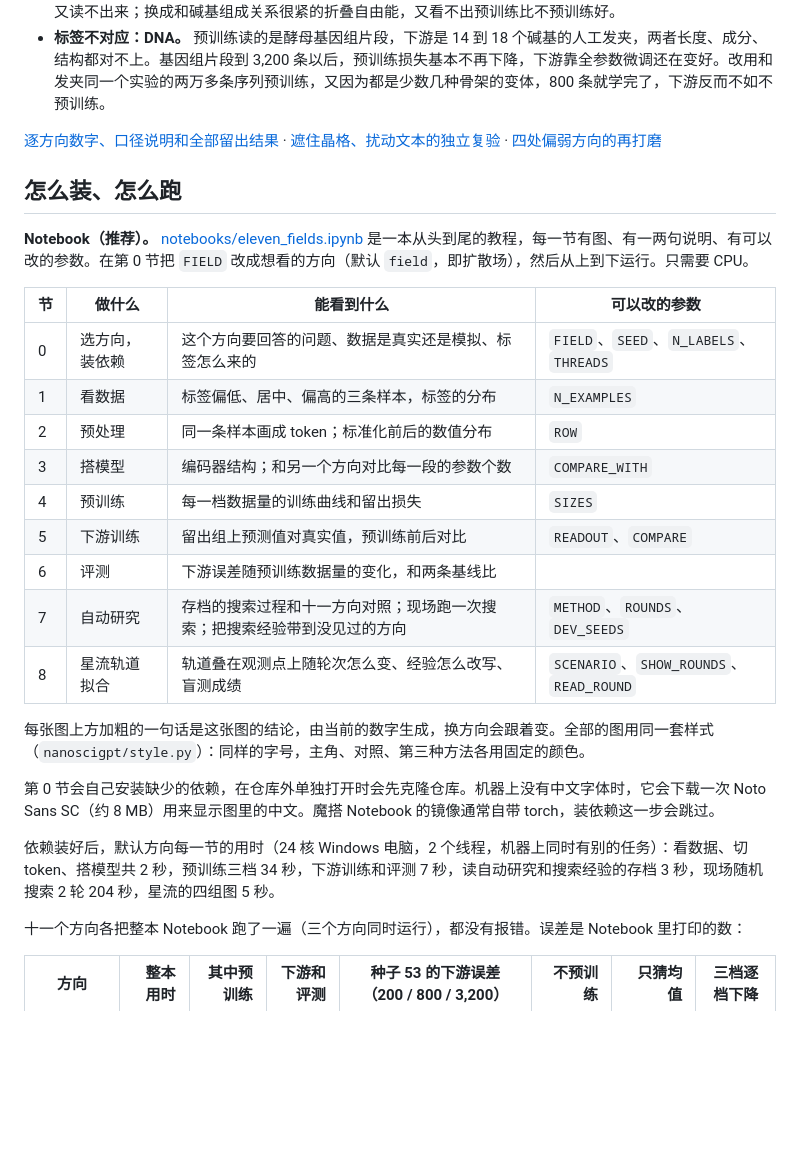
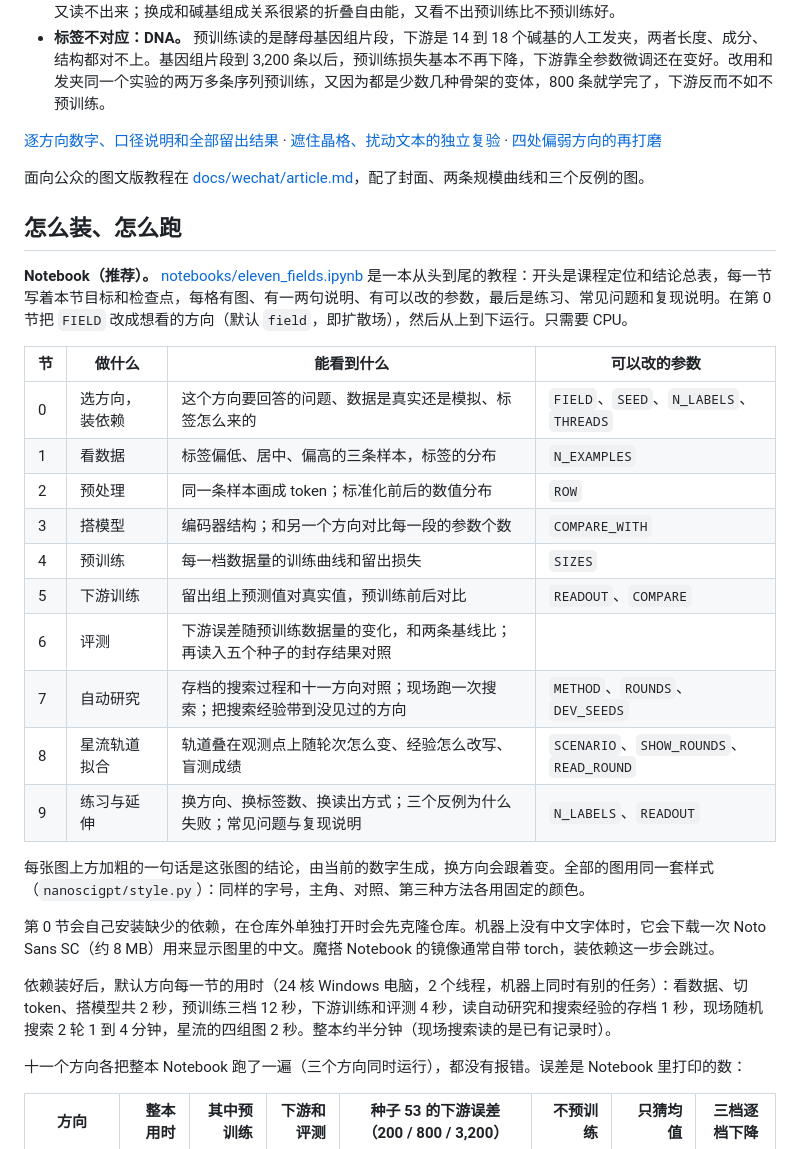
Before and after one commit to Yu-Yang-Li/nanoSciGPT, a Markdown page: README.md, the part around the change. Drawn GitHub-style; blank space fills up the shorter version.

Commit message:
feat(notebook): open-source style tutorial with goals, checkpoints, FAQ; add public article

```diff
--- a/README.md
+++ b/README.md
@@ -66,9 +66,11 @@ python -m nanoscigpt.quickstart
 
 [逐方向数字、口径说明和全部留出结果](docs/pretraining-scale/shared-checkpoints/README.md) · [遮住晶格、扰动文本的独立复验](docs/pretraining-scale/shared-checkpoints/masked-transfer.md) · [四处偏弱方向的再打磨](docs/pretraining-scale/shared-checkpoints/weak-four/README.md)
 
+面向公众的图文版教程在 [docs/wechat/article.md](docs/wechat/article.md)，配了封面、两条规模曲线和三个反例的图。
+
 ## 怎么装、怎么跑
 
-**Notebook（推荐）。** [notebooks/eleven_fields.ipynb](notebooks/eleven_fields.ipynb) 是一本从头到尾的教程，每一节有图、有一两句说明、有可以改的参数。在第 0 节把 `FIELD` 改成想看的方向（默认 `field`，即扩散场），然后从上到下运行。只需要 CPU。
+**Notebook（推荐）。** [notebooks/eleven_fields.ipynb](notebooks/eleven_fields.ipynb) 是一本从头到尾的教程：开头是课程定位和结论总表，每一节写着本节目标和检查点，每格有图、有一两句说明、有可以改的参数，最后是练习、常见问题和复现说明。在第 0 节把 `FIELD` 改成想看的方向（默认 `field`，即扩散场），然后从上到下运行。只需要 CPU。
 
 | 节 | 做什么 | 能看到什么 | 可以改的参数 |
 |---|---|---|---|
@@ -78,15 +80,16 @@ python -m nanoscigpt.quickstart
 | 3 | 搭模型 | 编码器结构；和另一个方向对比每一段的参数个数 | `COMPARE_WITH` |
 | 4 | 预训练 | 每一档数据量的训练曲线和留出损失 | `SIZES` |
 | 5 | 下游训练 | 留出组上预测值对真实值，预训练前后对比 | `READOUT`、`COMPARE` |
-| 6 | 评测 | 下游误差随预训练数据量的变化，和两条基线比 | |
+| 6 | 评测 | 下游误差随预训练数据量的变化，和两条基线比；再读入五个种子的封存结果对照 | |
 | 7 | 自动研究 | 存档的搜索过程和十一方向对照；现场跑一次搜索；把搜索经验带到没见过的方向 | `METHOD`、`ROUNDS`、`DEV_SEEDS` |
 | 8 | 星流轨道拟合 | 轨道叠在观测点上随轮次怎么变、经验怎么改写、盲测成绩 | `SCENARIO`、`SHOW_ROUNDS`、`READ_ROUND` |
+| 9 | 练习与延伸 | 换方向、换标签数、换读出方式；三个反例为什么失败；常见问题与复现说明 | `N_LABELS`、`READOUT` |
 
 每张图上方加粗的一句话是这张图的结论，由当前的数字生成，换方向会跟着变。全部的图用同一套样式（`nanoscigpt/style.py`）：同样的字号，主角、对照、第三种方法各用固定的颜色。
 
 第 0 节会自己安装缺少的依赖，在仓库外单独打开时会先克隆仓库。机器上没有中文字体时，它会下载一次 Noto Sans SC（约 8 MB）用来显示图里的中文。魔搭 Notebook 的镜像通常自带 torch，装依赖这一步会跳过。
 
-依赖装好后，默认方向每一节的用时（24 核 Windows 电脑，2 个线程，机器上同时有别的任务）：看数据、切 token、搭模型共 2 秒，预训练三档 34 秒，下游训练和评测 7 秒，读自动研究和搜索经验的存档 3 秒，现场随机搜索 2 轮 204 秒，星流的四组图 5 秒。
+依赖装好后，默认方向每一节的用时（24 核 Windows 电脑，2 个线程，机器上同时有别的任务）：看数据、切 token、搭模型共 2 秒，预训练三档 12 秒，下游训练和评测 4 秒，读自动研究和搜索经验的存档 1 秒，现场随机搜索 2 轮 1 到 4 分钟，星流的四组图 2 秒。整本约半分钟（现场搜索读的是已有记录时）。
 
 十一个方向各把整本 Notebook 跑了一遍（三个方向同时运行），都没有报错。误差是 Notebook 里打印的数：
 
```
Also changed, not shown: docs/wechat/article.md (added, +89 -0 lines), docs/wechat/cover.png (added), docs/wechat/curves.png (added), docs/wechat/limits.png (added), 2 other files.
